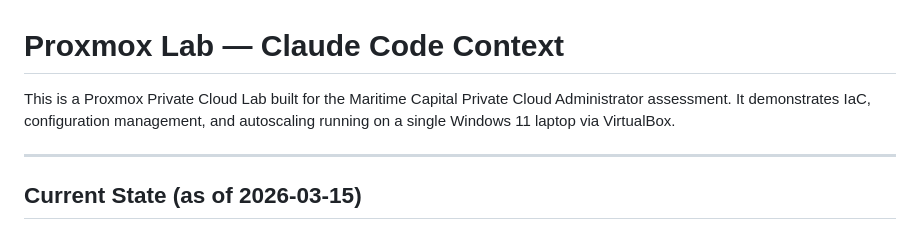
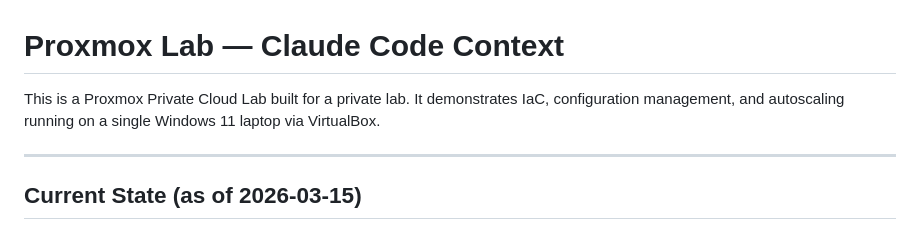
Before and after one commit to dolgova/proxmox-lab, a Markdown page: CLAUDE.md, the part around the change. Drawn GitHub-style.

Commit message:
Revise CLAUDE.md description for clarity
Updated the description of the Proxmox Private Cloud Lab to be more general.

```diff
--- a/CLAUDE.md
+++ b/CLAUDE.md
@@ -1,7 +1,6 @@
 # Proxmox Lab — Claude Code Context
 
-This is a Proxmox Private Cloud Lab built for the Maritime Capital Private Cloud
-Administrator assessment. It demonstrates IaC, configuration management, and
+This is a Proxmox Private Cloud Lab built for a private lab. It demonstrates IaC, configuration management, and
 autoscaling running on a single Windows 11 laptop via VirtualBox.
 
 ---
```
